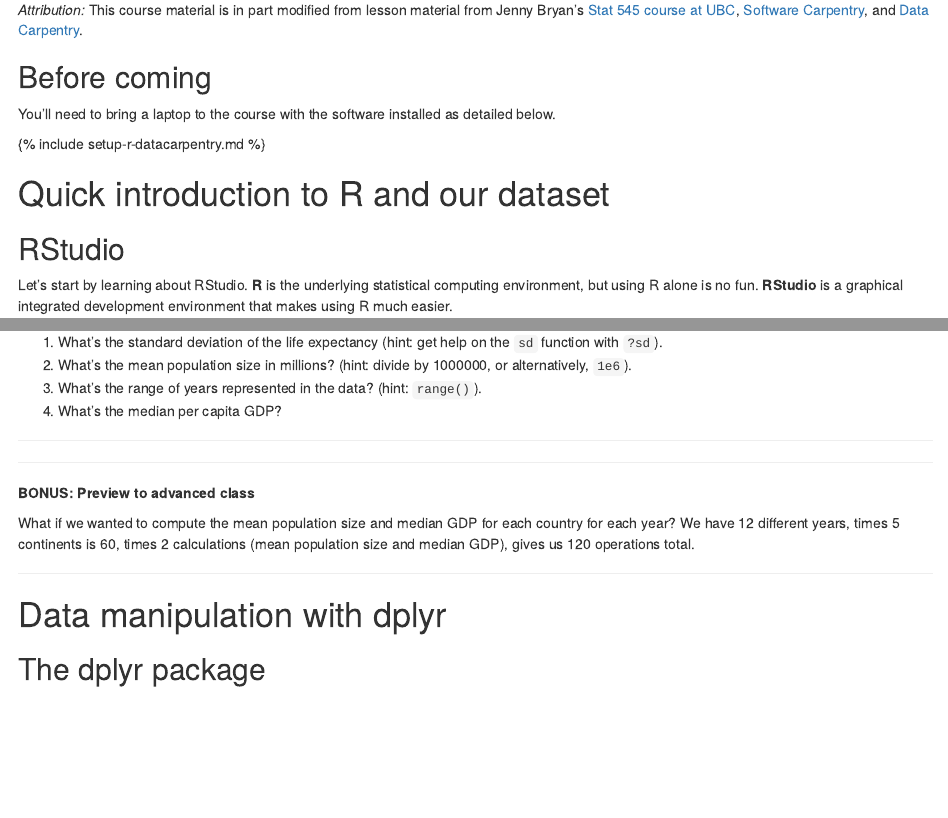
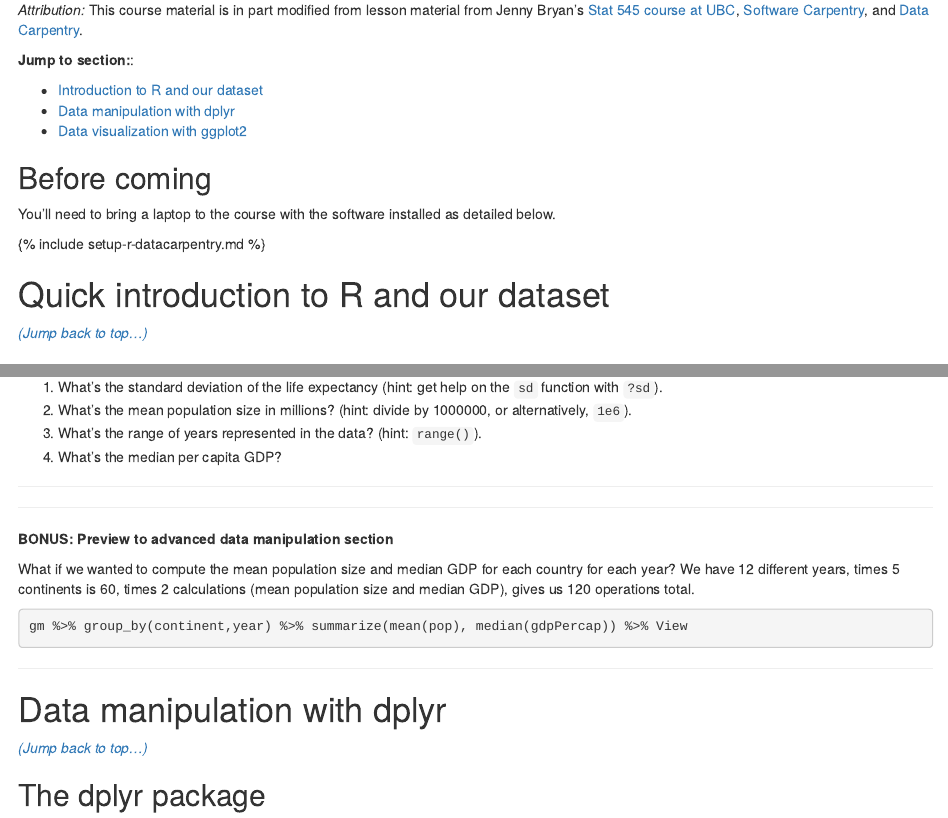
Before and after one commit to bioconnector/workshops2015, an R Markdown document (lessons/r/r-datacarpentry.Rmd): the page in a window 1100 px wide, from 100 px down, and a second part further down, joined at a grey line. Rendered offline with R 4.5, knitr and Pandoc, with nearby package versions.

Commit message:
jump links

````diff
--- a/lessons/r/r-datacarpentry.Rmd
+++ b/lessons/r/r-datacarpentry.Rmd
@@ -22,3 +28,8 @@ _Attribution:_ This course material is in part modified from lesson material fro
+**Jump to section:**:
+
+- [Introduction to R and our dataset](#intro)
+- [Data manipulation with dplyr](#dplyr)
+- [Data visualization with ggplot2](#ggplot2)
 
 ## Before coming
 
@@ -30,9 +41,16 @@ You'll need to bring a laptop to the course with the software installed as detai
 
 
 
+
+
+
+
+
 <a name="intro"></a>
 
 # Quick introduction to R and our dataset
+
+[_(Jump back to top...)_](#top)
 
 ## RStudio
 
@@ -265,15 +283,19 @@ Now that's not too interesting. This is the average life expectancy across all c
 
 ----
 
-**BONUS: Preview to advanced class**
+**BONUS: Preview to advanced data manipulation section**
 
 What if we wanted to compute the mean population size and median GDP for each country for each year? We have 12 different years, times 5 continents is 60, times 2 calculations (mean population size and median GDP), gives us 120 operations total.
 
-```{r advanced, echo=FALSE, eval=FALSE}
+```{r advanced, echo=TRUE, eval=FALSE}
 gm %>% group_by(continent,year) %>% summarize(mean(pop), median(gdpPercap)) %>% View
 ```
 
----
+----
+
+
+
+
 
 
 
@@ -283,6 +305,8 @@ gm %>% group_by(continent,year) %>% summarize(mean(pop), median(gdpPercap)) %>%
 <a name="dplyr"></a>
 
 # Data manipulation with dplyr
+
+[_(Jump back to top...)_](#top)
 
 ## The dplyr package
 
````
Also changed, not shown: lessons/r/r-datacarpentry.Rmd (22 more changed lines).
